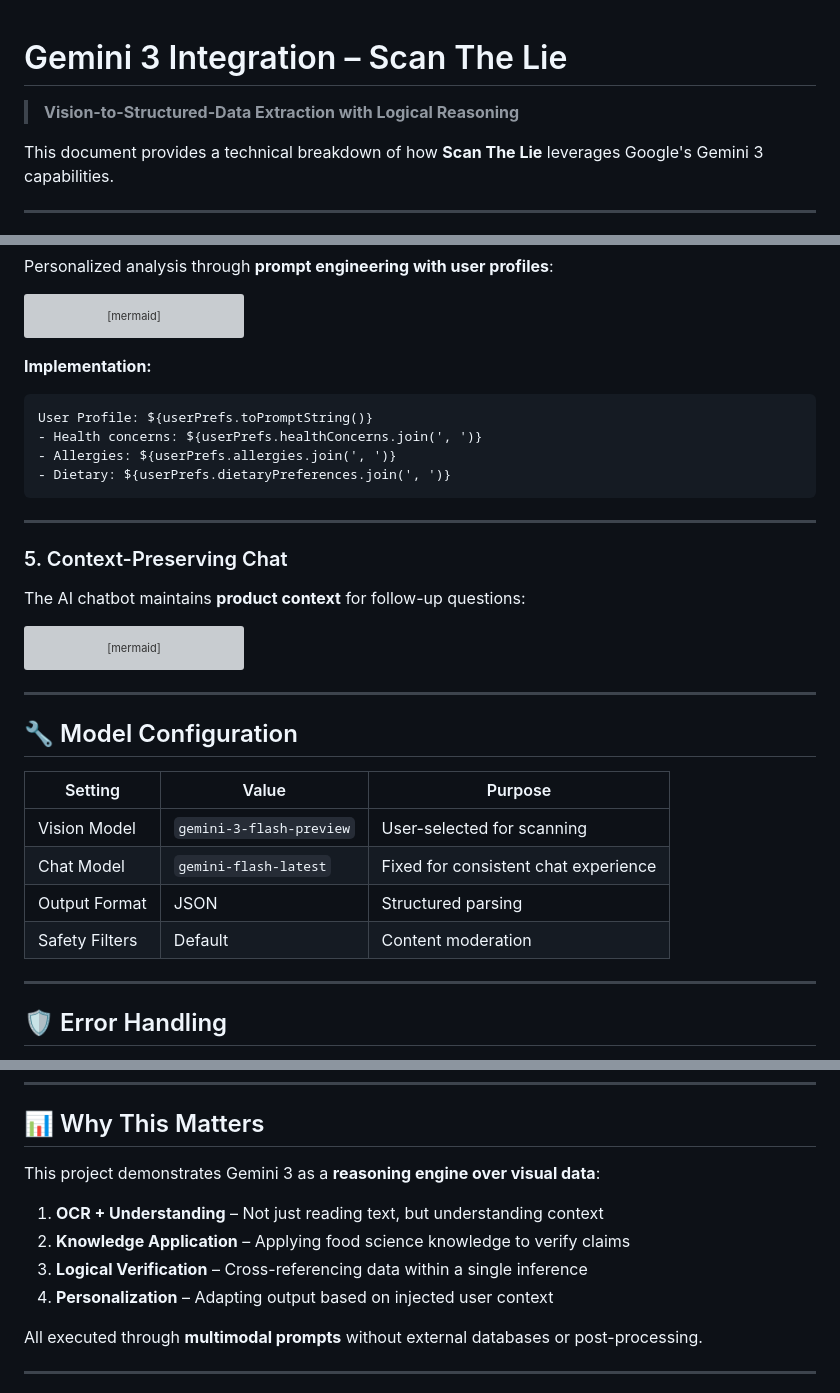
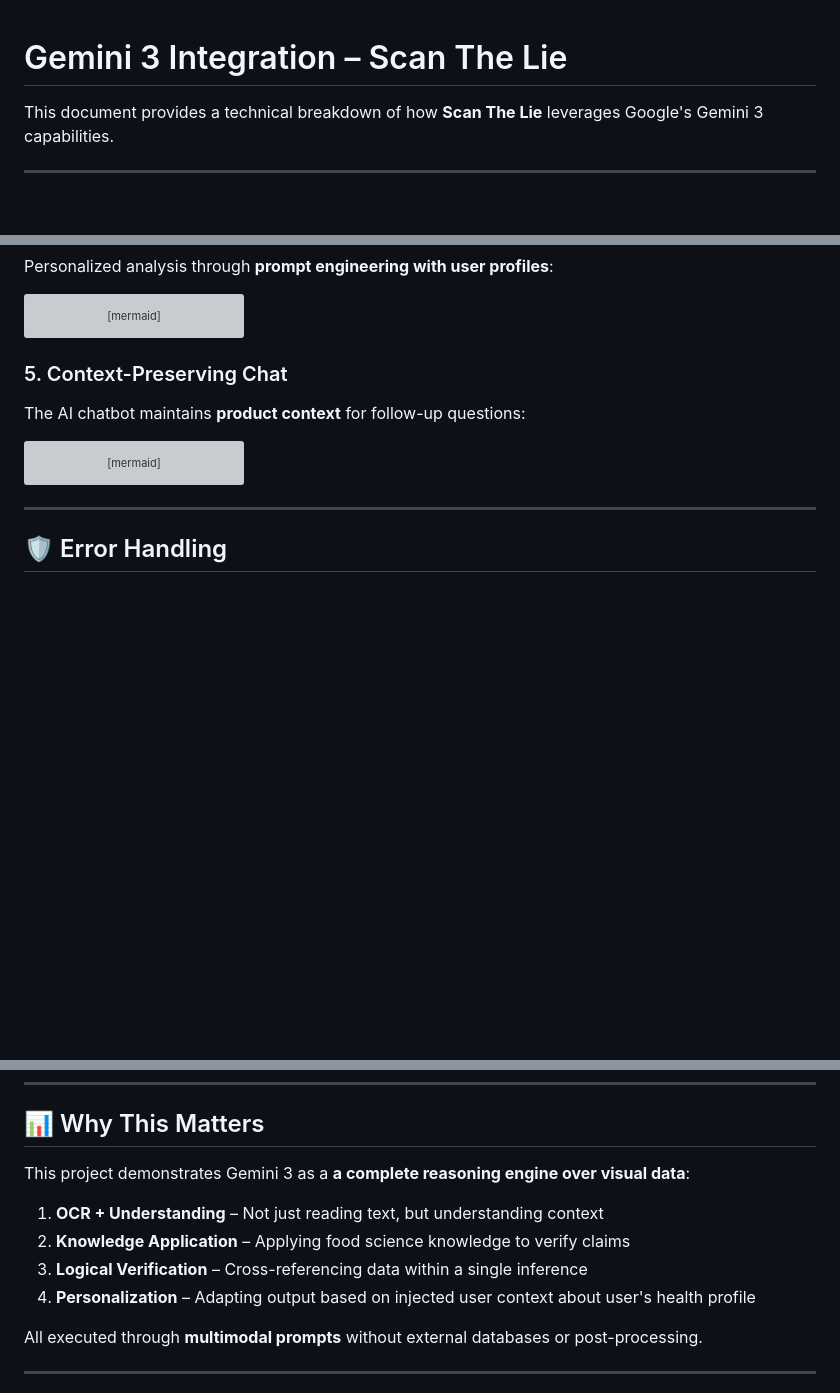
Before and after one commit to muhammedashharps/Scan-The-Lie-App, a Markdown page: GEMINI_INTEGRATION.md, 3 parts joined by grey strips. Rendered like a GitHub page; blank space fills up the shorter version; grey boxes are pictures that could not be loaded.

````diff
--- a/GEMINI_INTEGRATION.md
+++ b/GEMINI_INTEGRATION.md
@@ -1,6 +1,4 @@
 # Gemini 3 Integration – Scan The Lie
-
-> **Vision-to-Structured-Data Extraction with Logical Reasoning**
 
 This document provides a technical breakdown of how **Scan The Lie** leverages Google's Gemini 3 capabilities.
 
@@ -103,15 +101,6 @@ flowchart LR
     F --> I["⚠️ High glycemic index"]
 ```
 
-**Implementation:**
-```
-User Profile: ${userPrefs.toPromptString()}
-- Health concerns: ${userPrefs.healthConcerns.join(', ')}
-- Allergies: ${userPrefs.allergies.join(', ')}
-- Dietary: ${userPrefs.dietaryPreferences.join(', ')}
-```
-
----
 
 ### 5. Context-Preserving Chat
 
@@ -131,16 +120,6 @@ sequenceDiagram
     Chat->>User: "It has 3g protein per serving, which<br/>is relatively low. Consider pairing with<br/>a protein source to balance blood sugar."
 ```
 
----
-
-## 🔧 Model Configuration
-
-| Setting | Value | Purpose |
-|---------|-------|---------|
-| Vision Model | `gemini-3-flash-preview` | User-selected for scanning |
-| Chat Model | `gemini-flash-latest` | Fixed for consistent chat experience |
-| Output Format | JSON | Structured parsing |
-| Safety Filters | Default | Content moderation |
 
 ---
 
@@ -160,12 +139,12 @@ Robust error classification with user-friendly messages:
 
 ## 📊 Why This Matters
 
-This project demonstrates Gemini 3 as a **reasoning engine over visual data**:
+This project demonstrates Gemini 3 as a **a complete reasoning engine over visual data**:
 
 1. **OCR + Understanding** – Not just reading text, but understanding context
 2. **Knowledge Application** – Applying food science knowledge to verify claims
 3. **Logical Verification** – Cross-referencing data within a single inference
-4. **Personalization** – Adapting output based on injected user context
+4. **Personalization** – Adapting output based on injected user context about user's health profile
 
 All executed through **multimodal prompts** without external databases or post-processing.
 
````
